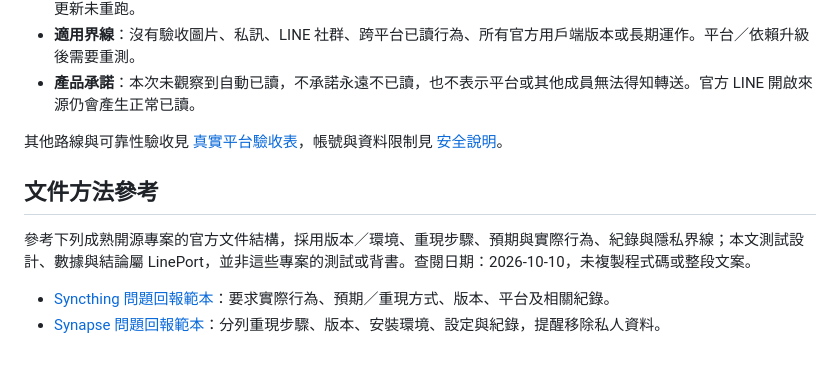
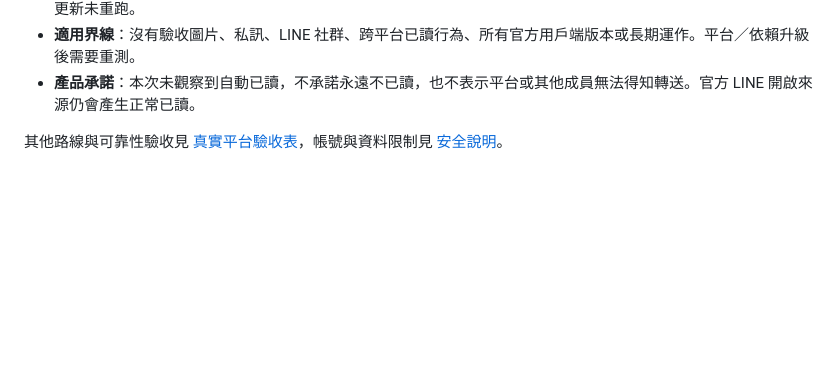
Before and after one commit to b40609/LinePort, a Markdown page: docs/READ-RECEIPT-2026-10-10.md, the part around the change. GitHub-like rendering; blank space fills up the shorter version.

Commit message:
docs: remove writing-method references from acceptance report

```diff
--- a/docs/READ-RECEIPT-2026-10-10.md
+++ b/docs/READ-RECEIPT-2026-10-10.md
@@ -49,10 +49,3 @@
 - **產品承諾**：本次未觀察到自動已讀，不承諾永遠不已讀，也不表示平台或其他成員無法得知轉送。官方 LINE 開啟來源仍會產生正常已讀。
 
 其他路線與可靠性驗收見 [真實平台驗收表](LIVE-ACCEPTANCE.md)，帳號與資料限制見 [安全說明](../SECURITY.md)。
-
-## 文件方法參考
-
-參考下列成熟開源專案的官方文件結構，採用版本／環境、重現步驟、預期與實際行為、紀錄與隱私界線；本文測試設計、數據與結論屬 LinePort，並非這些專案的測試或背書。查閱日期：2026-10-10，未複製程式碼或整段文案。
-
-- [Syncthing 問題回報範本](https://github.com/syncthing/syncthing/blob/main/.github/ISSUE_TEMPLATE/02-bug.yml)：要求實際行為、預期／重現方式、版本、平台及相關紀錄。
-- [Synapse 問題回報範本](https://github.com/matrix-org/synapse/blob/develop/.github/ISSUE_TEMPLATE/BUG_REPORT.yml)：分列重現步驟、版本、安裝環境、設定與紀錄，提醒移除私人資料。
```
Also changed, not shown: HANDOFF.md (+1 -1 lines).
